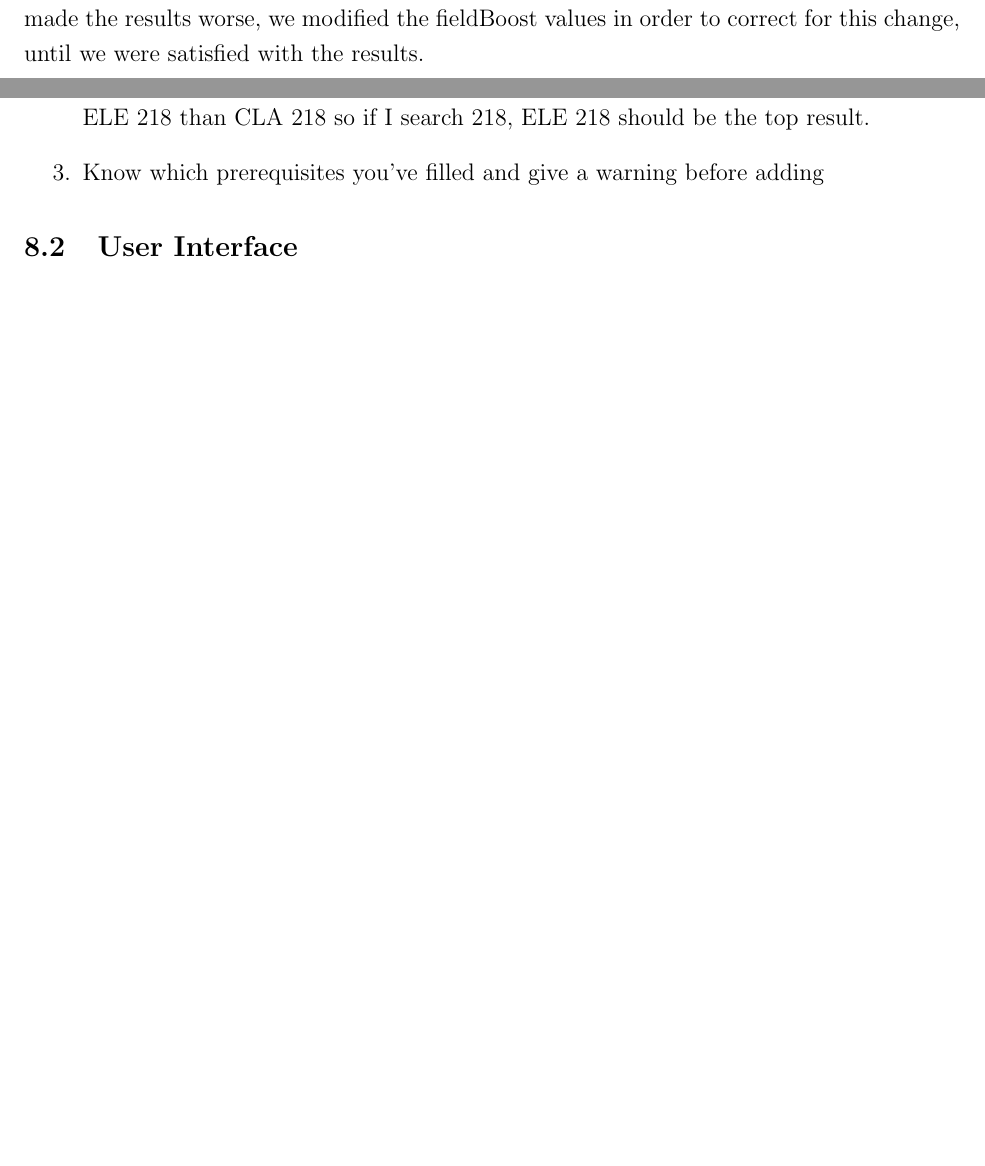
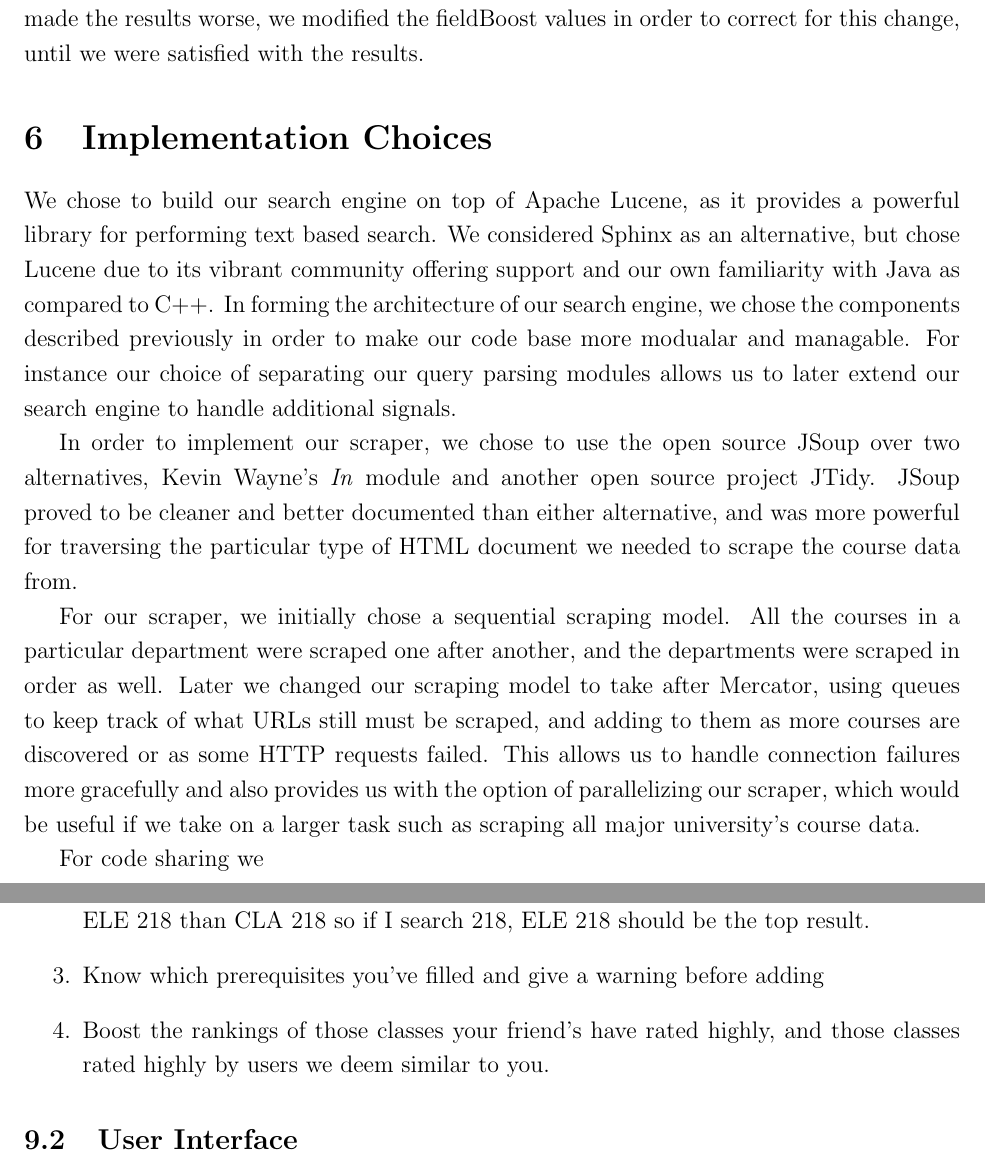
Before and after one commit to dbieber/coursesearch, a LaTeX paper (Project.tex): two parts of pages 10 and 13 of 14 before the commit and two parts of pages 10 and 13 of 15 after it, joined at a grey line, cut so that both start at the same text, the shorter picture padded with empty space. Compiled offline with pdfLaTeX.

Commit message:
implementation choices

```diff
--- a/Project.tex
+++ b/Project.tex
@@ -190,6 +190,15 @@ $norm(t, d)$ takes into account the document boosts (we can boost documents to a
 At indexing time, we adjusted the fieldBoost for the following fields: course abbreviation, distribution area, title, and PDF. We chose these fields as they tend to be most relevant to a user's query. We attempted to determine these values experimentally using a technique similar to the machine learning method gradient descent. As the default fieldBoost values are 1.0, indicating no boost, we first tried our algorithm without any boosting. The results were good but the ranking was less than adequate.
 With a combination of logical reasoning and simply fiddling with the numbers, we adjusted the boost values in order to improve the rankings generated by our search engine. When adjusting the values too far in one direction made the results worse, we modified the fieldBoost values in order to correct for this change, until we were satisfied with the results.
 
+\section{Implementation Choices}
+We chose to build our search engine on top of Apache Lucene, as it provides a powerful library for performing text based search. We considered Sphinx as an alternative, but chose Lucene due to its vibrant community offering support and our own familiarity with Java as compared to C++. In forming the architecture of our search engine, we chose the components described previously in order to make our code base more modualar and managable. For instance our choice of separating our query parsing modules allows us to later extend our search engine to handle additional signals.
+
+In order to implement our scraper, we chose to use the open source JSoup over two alternatives, Kevin Wayne's \emph{In} module and another open source project JTidy. JSoup proved to be cleaner and better documented than either alternative, and was more powerful for traversing the particular type of HTML document we needed to scrape the course data from.
+
+For our scraper, we initially chose a sequential scraping model. All the courses in a particular department were scraped one after another, and the departments were scraped in order as well. Later we changed our scraping model to take after Mercator, using queues to keep track of what URLs still must be scraped, and adding to them as more courses are discovered or as some HTTP requests failed. This allows us to handle connection failures more gracefully and also provides us with the option of parallelizing our scraper, which would be useful if we take on a larger task such as scraping all major university's course data.
+
+For code sharing we
+
 \section{Experiments}
 
 We tested our index without fieldBoosts versus the index with fieldBoosts. As the score is only affected when relevant fields are selected, we chose queries that included those fields. We found that the ranking with the boosts was improved. We used the query ``arc technology'' as our means for comparison. Based on how we boosted fields, this will increase the importance of the `ARC' term relative to the technology term. \\
@@ -253,3 +263,4 @@ This would be especially useful for breaking ties. For instance, I'm more intere
 
 \item Know which prerequisites you've filled and give a warning before adding
 
+\item Boost the rankings of those classes your friend's have rated highly, and those classes rated highly by users we deem similar to you.
```
Also changed, not shown: Project.tex (11 more changed lines).
